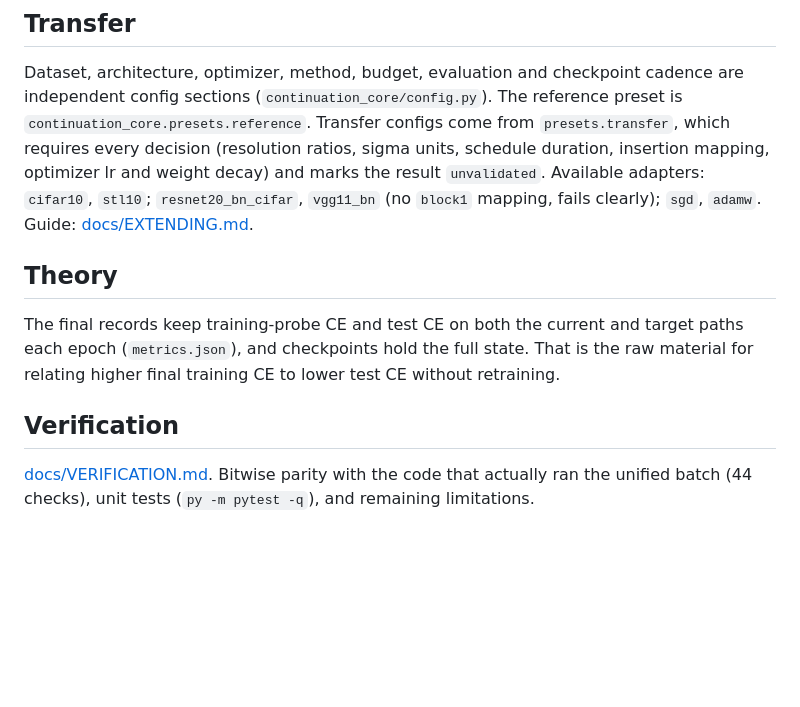
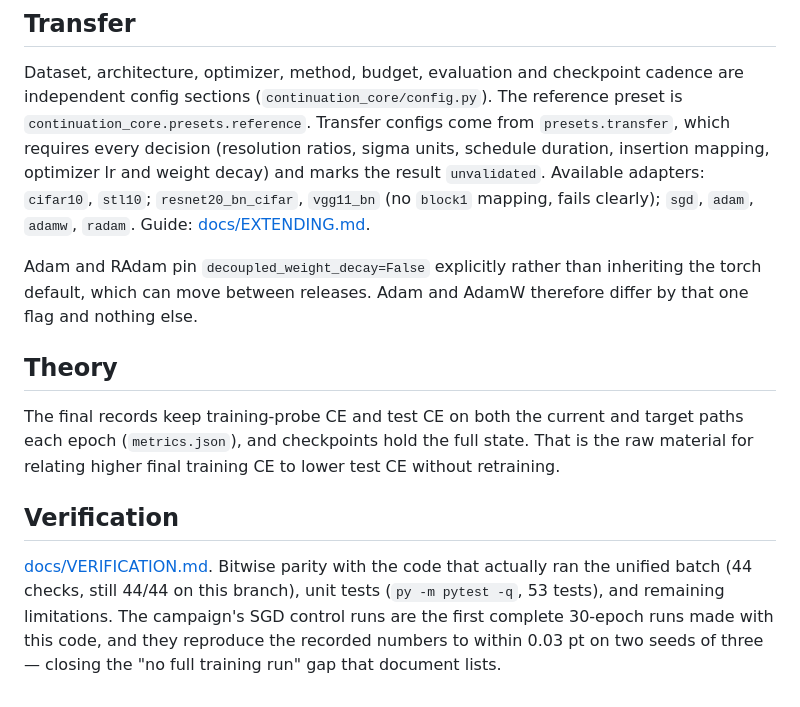
Before and after one commit to aubincharley/homotogit, a Markdown page: README.md, the part around one of its changes. Rendered like a GitHub page; blank space fills up the shorter version.

```diff
--- a/README.md
+++ b/README.md
@@ -117,7 +175,11 @@ from `presets.transfer`, which requires every decision (resolution ratios,
 sigma units, schedule duration, insertion mapping, optimizer lr and weight
 decay) and marks the result `unvalidated`. Available adapters: `cifar10`,
 `stl10`; `resnet20_bn_cifar`, `vgg11_bn` (no `block1` mapping, fails clearly);
-`sgd`, `adamw`. Guide: [docs/EXTENDING.md](docs/EXTENDING.md).
+`sgd`, `adam`, `adamw`, `radam`. Guide: [docs/EXTENDING.md](docs/EXTENDING.md).
+
+Adam and RAdam pin `decoupled_weight_decay=False` explicitly rather than
+inheriting the torch default, which can move between releases. Adam and AdamW
+therefore differ by that one flag and nothing else.
 
 ## Theory
 
@@ -129,5 +191,8 @@ CE without retraining.
 ## Verification
 
 [docs/VERIFICATION.md](docs/VERIFICATION.md). Bitwise parity with the code that
-actually ran the unified batch (44 checks), unit tests (`py -m pytest -q`), and
-remaining limitations.
+actually ran the unified batch (44 checks, still 44/44 on this branch), unit
+tests (`py -m pytest -q`, 53 tests), and remaining limitations. The campaign's
+SGD control runs are the first complete 30-epoch runs made with this code, and
+they reproduce the recorded numbers to within 0.03 pt on two seeds of three —
+closing the "no full training run" gap that document lists.
```
Also changed, not shown: other parts of README.md (+87 -29 lines), RAPPORT.md (deleted, +0 -286 lines), REPORT.md (added, +282 -0 lines).
